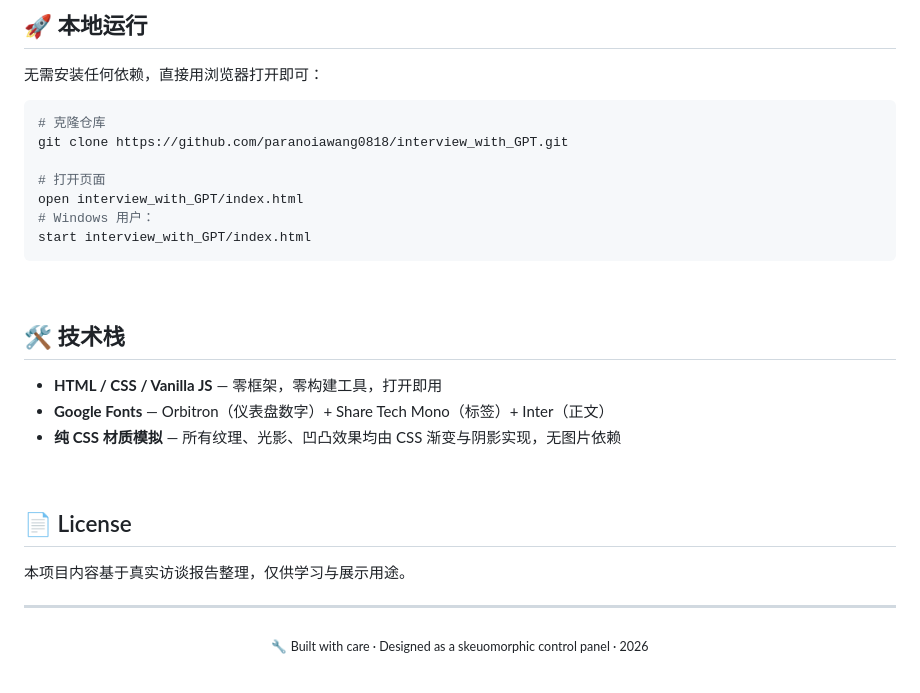
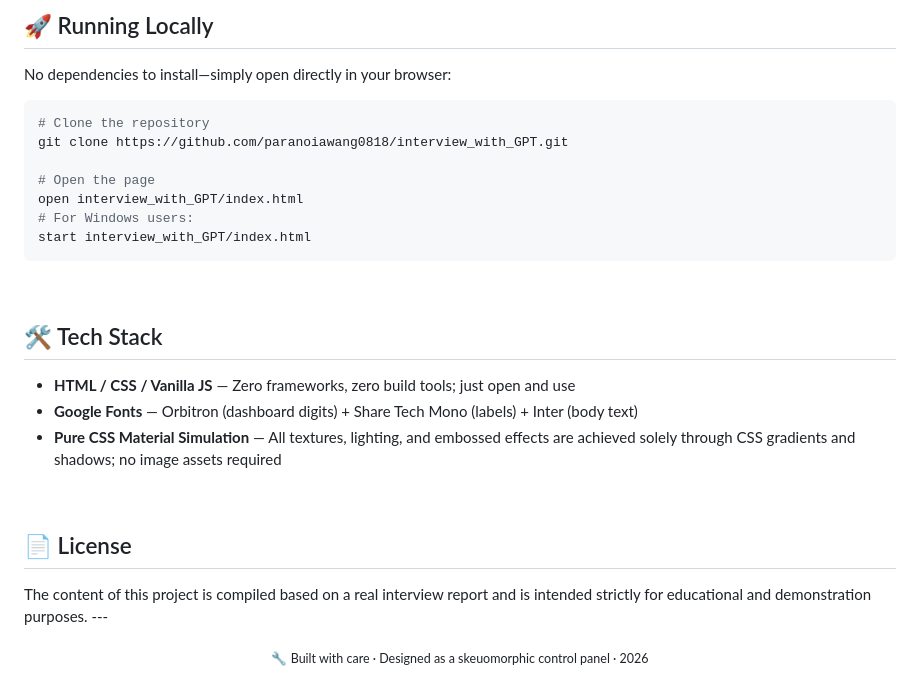
Before and after one commit to paranoiawang0818/interview_with_GPT, a Markdown page: README.md, the part around one of its changes. GitHub-like rendering.

````diff
--- a/README.md
+++ b/README.md
@@ -77,36 +75,34 @@ interview_with_GPT/
 
 <br>
 
-## 🚀 本地运行
+## 🚀 Running Locally
 
-无需安装任何依赖，直接用浏览器打开即可：
+No dependencies to install—simply open directly in your browser:
 
 ```bash
-# 克隆仓库
+# Clone the repository
 git clone https://github.com/paranoiawang0818/interview_with_GPT.git
 
-# 打开页面
+# Open the page
 open interview_with_GPT/index.html
-# Windows 用户：
+# For Windows users:
 start interview_with_GPT/index.html
 ```
 
 <br>
 
-## 🛠️ 技术栈
+## 🛠️ Tech Stack
 
-- **HTML / CSS / Vanilla JS** — 零框架，零构建工具，打开即用
-- **Google Fonts** — Orbitron（仪表盘数字）+ Share Tech Mono（标签）+ Inter（正文）
-- **纯 CSS 材质模拟** — 所有纹理、光影、凹凸效果均由 CSS 渐变与阴影实现，无图片依赖
+- **HTML / CSS / Vanilla JS** — Zero frameworks, zero build tools; just open and use
+- **Google Fonts** — Orbitron (dashboard digits) + Share Tech Mono (labels) + Inter (body text)
+- **Pure CSS Material Simulation** — All textures, lighting, and embossed effects are achieved solely through CSS gradients and shadows; no image assets required
 
 <br>
 
 ## 📄 License
 
-本项目内容基于真实访谈报告整理，仅供学习与展示用途。
-
----
+The content of this project is compiled based on a real interview report and is intended strictly for educational and demonstration purposes. ---
 
 <p align="center">
-  <sub>🔧 Built with care · Designed as a skeuomorphic control panel · 2026</sub>
+<sub>🔧 Built with care · Designed as a skeuomorphic control panel · 2026</sub>
 </p>
````
Also changed, not shown: other parts of README.md (+39 -41 lines).
